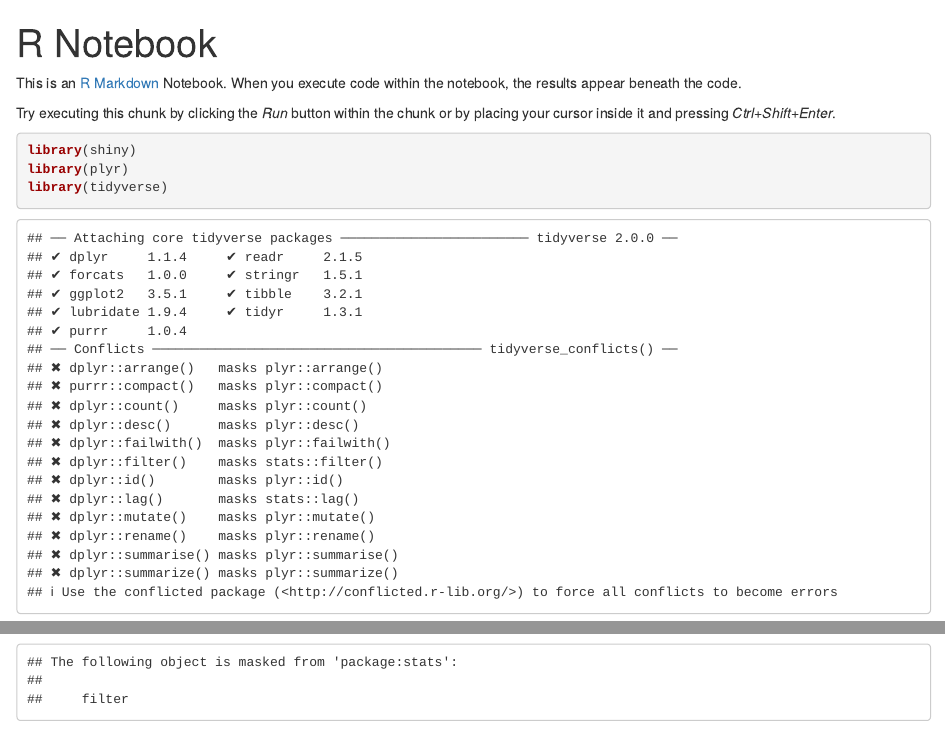
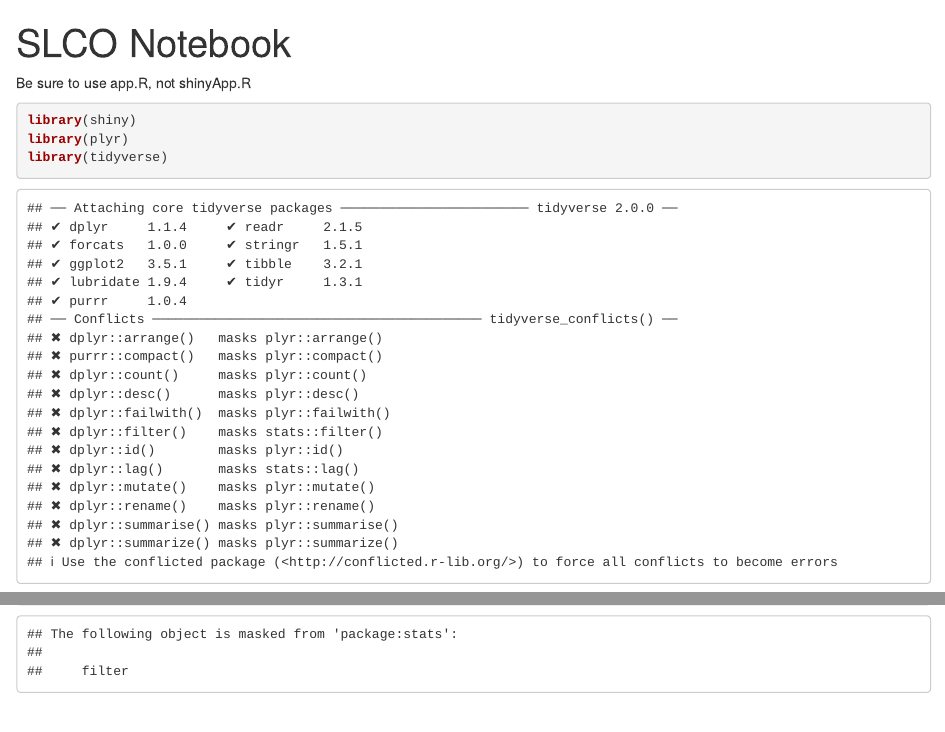
Before and after one commit to Sorenson-Impact/SLCO_Dashboard, an R Markdown document (ProjectNotebook.Rmd): the page in a window 1100 px wide, from its top, and a second part further down, joined at a grey line. Rendered offline with R 4.5, knitr and Pandoc, with nearby package versions; some code elsewhere in the file could not run offline.

Commit message:
Added notes to project notebook

````diff
--- a/ProjectNotebook.Rmd
+++ b/ProjectNotebook.Rmd
@@ -1,11 +1,9 @@
 ---
-title: "R Notebook"
-output: html_notebook
+title: "SLCO Notebook"
+output: html_document
 ---
 
-This is an [R Markdown](http://rmarkdown.rstudio.com) Notebook. When you execute code within the notebook, the results appear beneath the code.
-
-Try executing this chunk by clicking the *Run* button within the chunk or by placing your cursor inside it and pressing *Ctrl+Shift+Enter*.
+Be sure to use app.R, not shinyApp.R
 
 ```{r}
 library(shiny)
````
Also changed, not shown: 1 other file.
